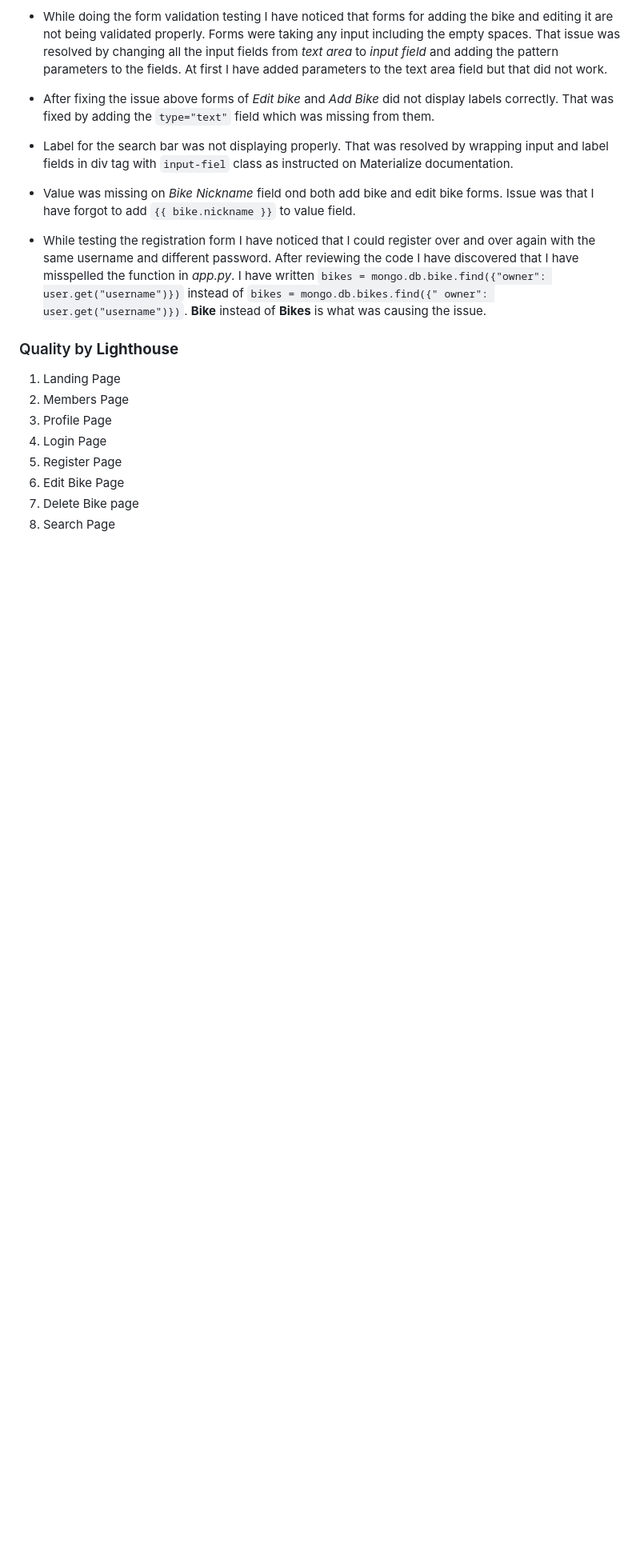
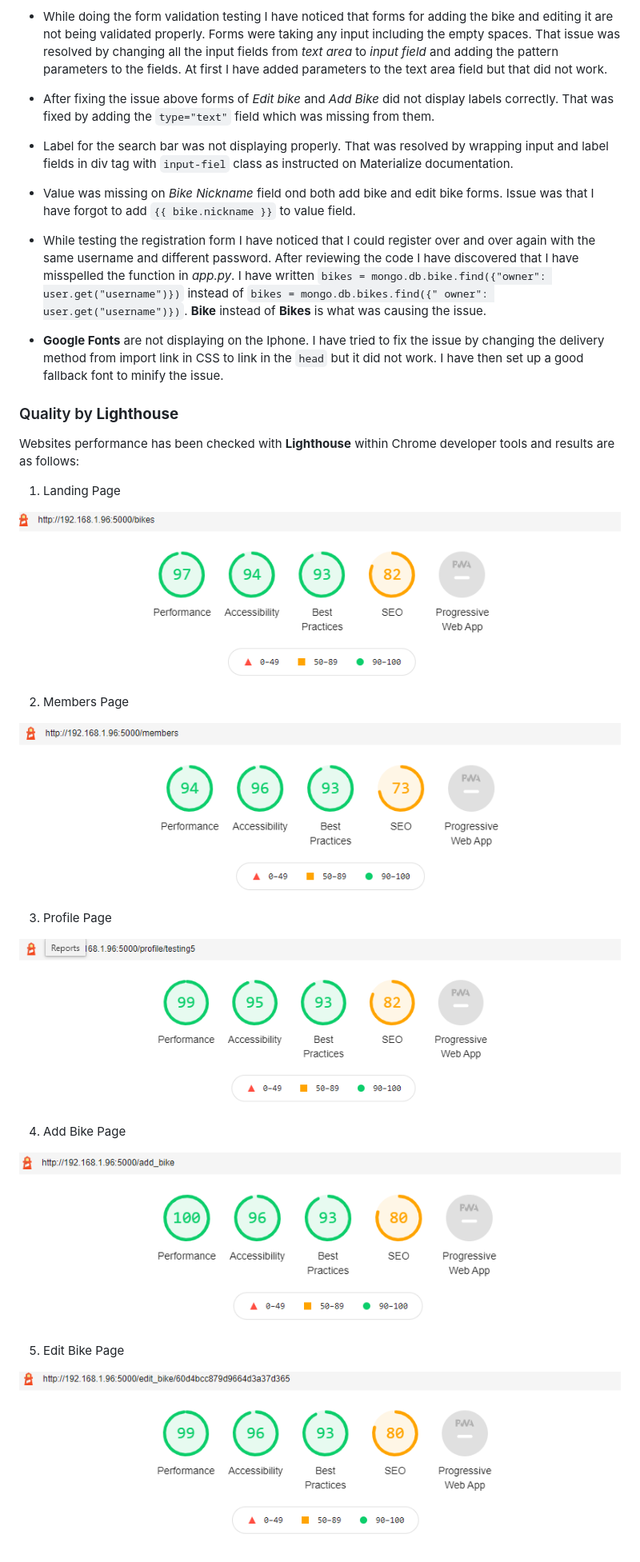
Before and after one commit to Luka-pp/Milestone-Project-3, a Markdown page: Testing.md, the part around the change printed below. Shown: that part at 80% size. GitHub-like rendering; pictures changed too: static/img/add_bike_page_lighthouse.png (added), static/img/edit_bike_page_lighthouse.png (added), static/img/home_page_lighthouse.png (added); blank space fills up the shorter version.

Commit message:
Removed import statement from css file. Added Lighthouse performance images to Testing.md.

```diff
--- a/Testing.md
+++ b/Testing.md
@@ -182,13 +184,30 @@ While performing testing I have encountered a lot of errors and issues and below
   have written `bikes = mongo.db.bike.find({"owner": user.get("username")})` instead of `bikes = mongo.db.bikes.find({"
   owner": user.get("username")})`. **Bike** instead of **Bikes** is what was causing the issue.
 
+- **Google Fonts** are not displaying on the Iphone. I have tried to fix the issue by changing the delivery method from
+  import link in CSS to link in the `head` but it did not work. I have then set up a good fallback font to minify the
+  issue.
+
 ### Quality by **Lighthouse**
 
+Websites performance has been checked with **Lighthouse** within Chrome developer tools and results are as follows:
+
 1. Landing Page
+
+![Landing page test](./static/img/home_page_lighthouse.png)
+
 2. Members Page
+
+![Landing page test](./static/img/members_page_lighthouse.png)
+
 3. Profile Page
-4. Login Page
-5. Register Page
-6. Edit Bike Page
-7. Delete Bike page
-8. Search Page
+
+![Landing page test](./static/img/profile_page_lighthouse.png)
+
+4. Add Bike Page
+
+![Landing page test](./static/img/add_bike_page_lighthouse.png)
+
+5. Edit Bike Page
+
+![Landing page test](./static/img/edit_bike_page_lighthouse.png)
```
Also changed, not shown: other parts of Testing.md (+2 -0 lines), 1 other file.
